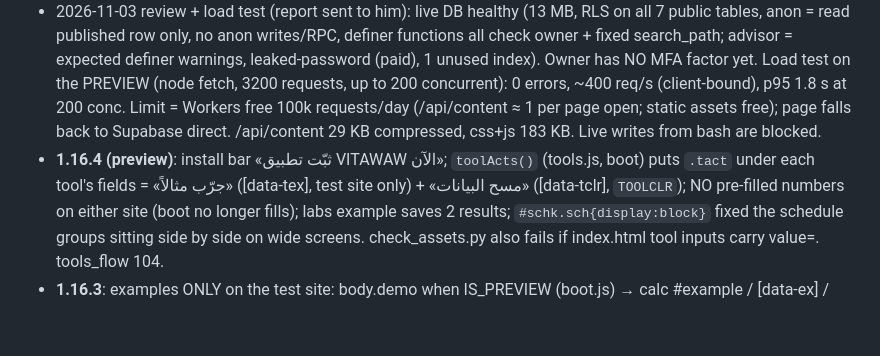
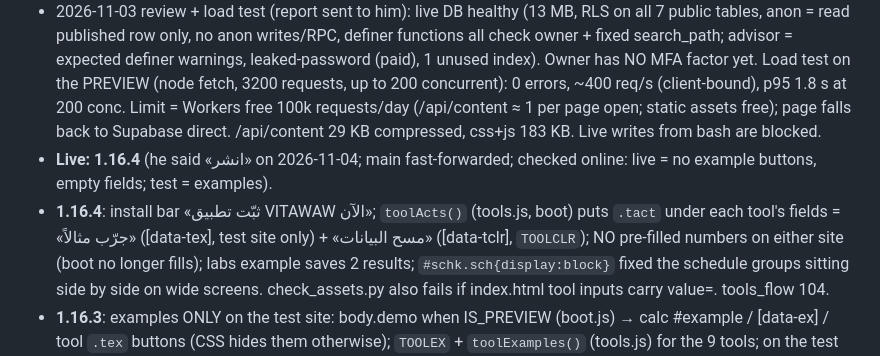
Before and after one commit to vitawaw/vitawaw.github.io, a Markdown page: CLAUDE.md, the part around the change. Rendered like a GitHub page; blank space fills up the shorter version.

Commit message:
Notes: 1.16.4 live
Co-Authored-By: Claude Opus 5.5 <noreply@anthropic.com>
Claude-Session: https://claude.ai/code/session_01RPdTm9eCffxbHfAx3gDuj3

```diff
--- a/CLAUDE.md
+++ b/CLAUDE.md
@@ -76,7 +76,8 @@ Gotcha: CSS class names are global; `details.more` already exists (that's why th
   1 unused index). Owner has NO MFA factor yet. Load test on the PREVIEW (node fetch, 3200 requests, up to 200 concurrent): 0 errors,
   ~400 req/s (client-bound), p95 1.8 s at 200 conc. Limit = Workers free 100k requests/day (/api/content ≈ 1 per page open; static
   assets free); page falls back to Supabase direct. /api/content 29 KB compressed, css+js 183 KB. Live writes from bash are blocked.
-- **1.16.4 (preview)**: install bar «ثبّت تطبيق VITAWAW الآن»; `toolActs()` (tools.js, boot) puts `.tact` under each tool's fields =
+- **Live: 1.16.4** (he said «انشر» on 2026-11-04; main fast-forwarded; checked online: live = no example buttons, empty fields; test = examples).
+- **1.16.4**: install bar «ثبّت تطبيق VITAWAW الآن»; `toolActs()` (tools.js, boot) puts `.tact` under each tool's fields =
   «جرّب مثالاً» ([data-tex], test site only) + «مسح البيانات» ([data-tclr], `TOOLCLR`); NO pre-filled numbers on either site (boot no
   longer fills); labs example saves 2 results; `#schk.sch{display:block}` fixed the schedule groups sitting side by side on wide screens.
   check_assets.py also fails if index.html tool inputs carry value=. tools_flow 104.
```
